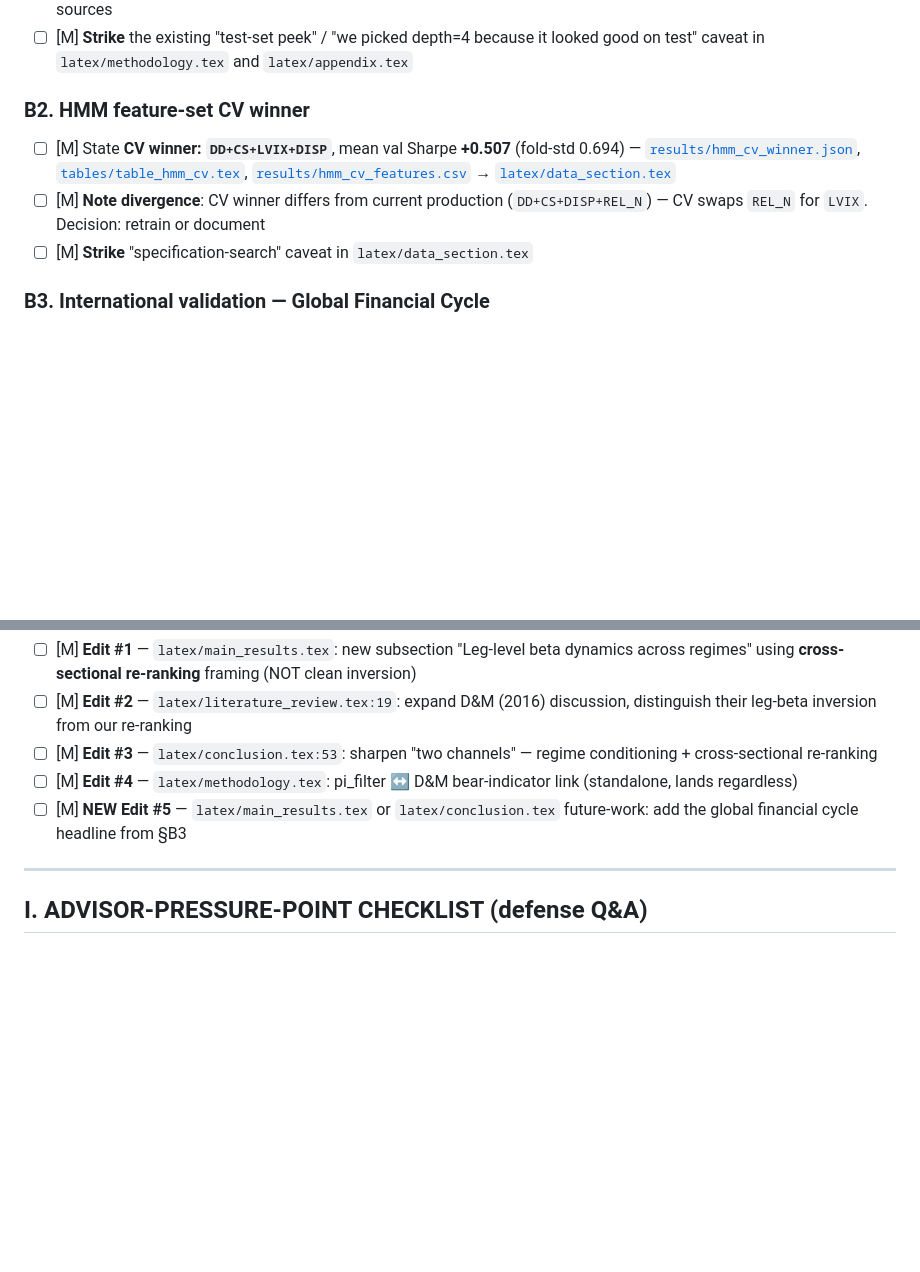
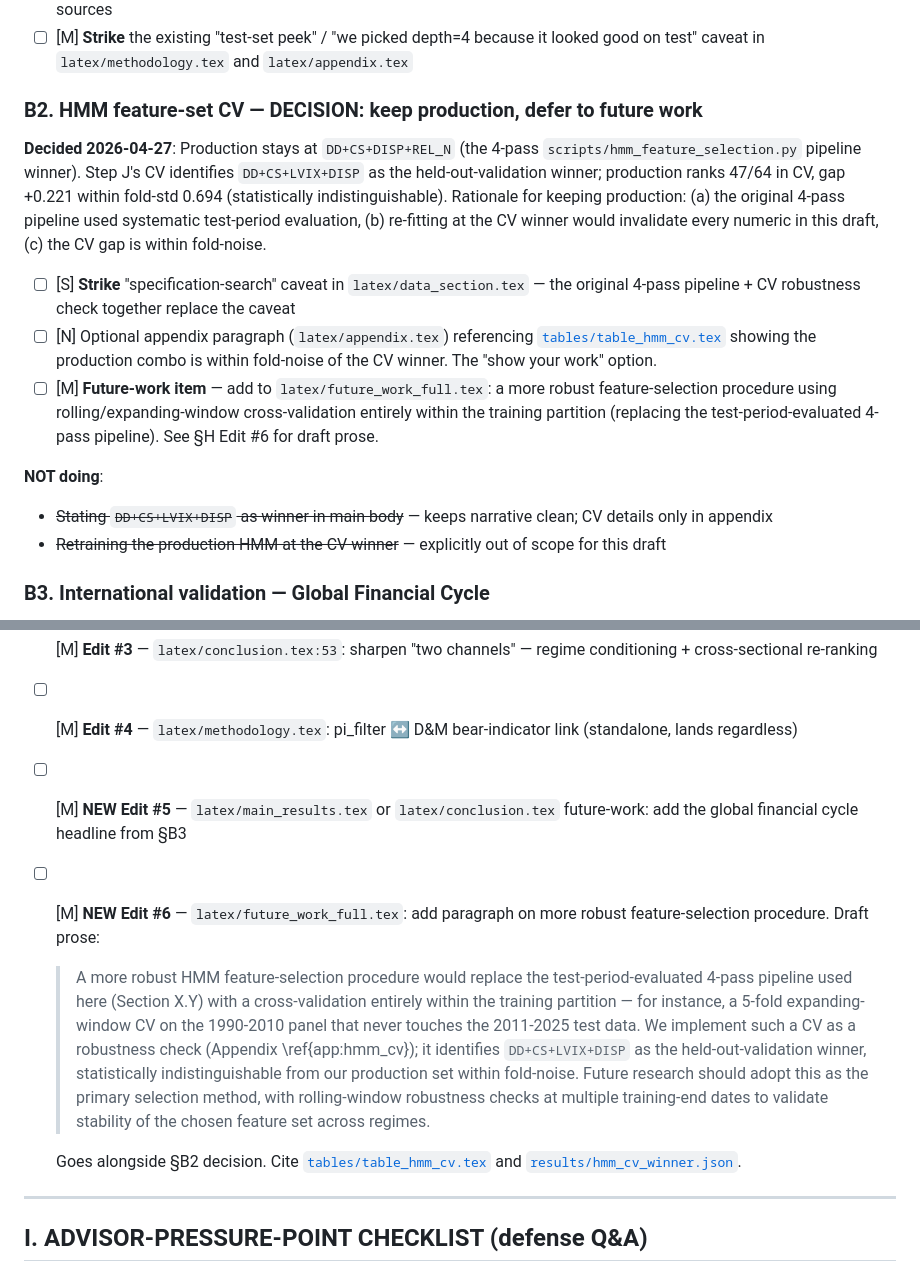
Before and after one commit to giladgang/momentum_regime, a Markdown page: results/THESIS_EDITS_TODO.md, 2 parts joined by grey strips. Rendered like a GitHub page; blank space fills up the shorter version.

```diff
--- a/results/THESIS_EDITS_TODO.md
+++ b/results/THESIS_EDITS_TODO.md
@@ -50,11 +50,17 @@ These are auto-flagged in [`PROSE_EDITS.md`](PROSE_EDITS.md). The list below is
 - ☐ [M] Note **top-5 configs cluster within fold-noise** (means 0.56–0.60); winner choice is "any reasonable config" — same sources
 - ☐ [M] **Strike** the existing "test-set peek" / "we picked depth=4 because it looked good on test" caveat in `latex/methodology.tex` and `latex/appendix.tex`
 
-### B2. HMM feature-set CV winner
+### B2. HMM feature-set CV — DECISION: keep production, defer to future work
 
-- ☐ [M] State **CV winner: `DD+CS+LVIX+DISP`**, mean val Sharpe **+0.507** (fold-std 0.694) — [`results/hmm_cv_winner.json`](hmm_cv_winner.json), [`tables/table_hmm_cv.tex`](../tables/table_hmm_cv.tex), [`results/hmm_cv_features.csv`](hmm_cv_features.csv) → [`latex/data_section.tex`](../latex/data_section.tex)
-- ☐ [M] **Note divergence**: CV winner differs from current production (`DD+CS+DISP+REL_N`) — CV swaps `REL_N` for `LVIX`. Decision: retrain or document
-- ☐ [M] **Strike** "specification-search" caveat in `latex/data_section.tex`
+**Decided 2026-04-27**: Production stays at `DD+CS+DISP+REL_N` (the 4-pass `scripts/hmm_feature_selection.py` pipeline winner). Step J's CV identifies `DD+CS+LVIX+DISP` as the held-out-validation winner; production ranks 47/64 in CV, gap +0.221 within fold-std 0.694 (statistically indistinguishable). Rationale for keeping production: (a) the original 4-pass pipeline used systematic test-period evaluation, (b) re-fitting at the CV winner would invalidate every numeric in this draft, (c) the CV gap is within fold-noise.
+
+- ☐ [S] **Strike** "specification-search" caveat in `latex/data_section.tex` — the original 4-pass pipeline + CV robustness check together replace the caveat
+- ☐ [N] Optional appendix paragraph (`latex/appendix.tex`) referencing [`tables/table_hmm_cv.tex`](../tables/table_hmm_cv.tex) showing the production combo is within fold-noise of the CV winner. The "show your work" option.
+- ☐ [M] **Future-work item** — add to `latex/future_work_full.tex`: a more robust feature-selection procedure using rolling/expanding-window cross-validation entirely within the training partition (replacing the test-period-evaluated 4-pass pipeline). See §H Edit #6 for draft prose.
+
+**NOT doing**:
+- ~~Stating `DD+CS+LVIX+DISP` as winner in main body~~ — keeps narrative clean; CV details only in appendix
+- ~~Retraining the production HMM at the CV winner~~ — explicitly out of scope for this draft
 
 ### B3. International validation — Global Financial Cycle
 
@@ -405,6 +411,11 @@ The bundle's framing is decided by C1 (leg-betas finding):
 - ☐ [M] **Edit #3** — `latex/conclusion.tex:53`: sharpen "two channels" — regime conditioning + cross-sectional re-ranking
 - ☐ [M] **Edit #4** — `latex/methodology.tex`: pi_filter ↔ D&M bear-indicator link (standalone, lands regardless)
 - ☐ [M] **NEW Edit #5** — `latex/main_results.tex` or `latex/conclusion.tex` future-work: add the global financial cycle headline from §B3
+- ☐ [M] **NEW Edit #6** — `latex/future_work_full.tex`: add paragraph on more robust feature-selection procedure. Draft prose:
+
+  > A more robust HMM feature-selection procedure would replace the test-period-evaluated 4-pass pipeline used here (Section X.Y) with a cross-validation entirely within the training partition — for instance, a 5-fold expanding-window CV on the 1990-2010 panel that never touches the 2011-2025 test data. We implement such a CV as a robustness check (Appendix \ref{app:hmm_cv}); it identifies `DD+CS+LVIX+DISP` as the held-out-validation winner, statistically indistinguishable from our production set within fold-noise. Future research should adopt this as the primary selection method, with rolling-window robustness checks at multiple training-end dates to validate stability of the chosen feature set across regimes.
+
+  Goes alongside §B2 decision. Cite [`tables/table_hmm_cv.tex`](../tables/table_hmm_cv.tex) and [`results/hmm_cv_winner.json`](hmm_cv_winner.json).
 
 ---
 
```
Also changed, not shown: TODO.md (+12 -12 lines).
